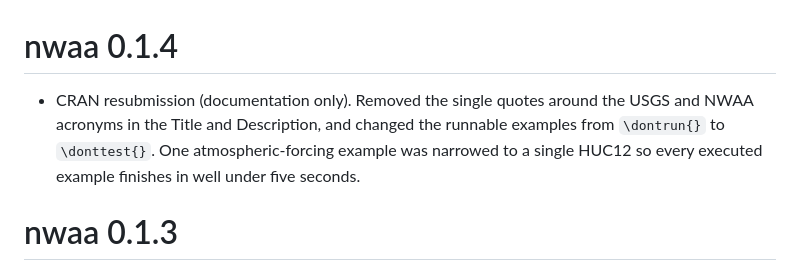
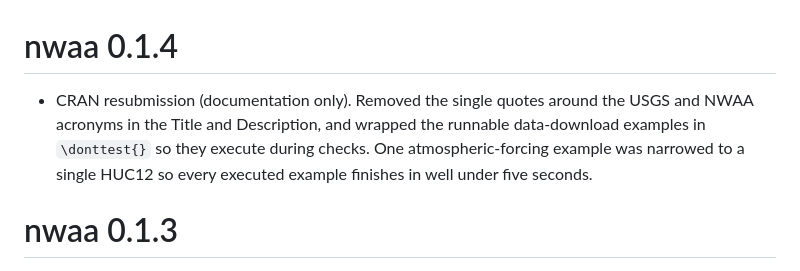
Before and after one commit to laljeet/nwaa, a Markdown page: NEWS.md, the part around the change. Rendered like a GitHub page.

Commit message:
Reword NEWS to avoid literal macro string (v0.1.4)
Co-Authored-By: Claude Opus 4.8 <noreply@anthropic.com>

```diff
--- a/NEWS.md
+++ b/NEWS.md
@@ -1,10 +1,10 @@
 # nwaa 0.1.4
 
 * CRAN resubmission (documentation only). Removed the single quotes around the
-  USGS and NWAA acronyms in the Title and Description, and changed the runnable
-  examples from `\dontrun{}` to `\donttest{}`. One atmospheric-forcing example
-  was narrowed to a single HUC12 so every executed example finishes in well
-  under five seconds.
+  USGS and NWAA acronyms in the Title and Description, and wrapped the runnable
+  data-download examples in `\donttest{}` so they execute during checks. One
+  atmospheric-forcing example was narrowed to a single HUC12 so every executed
+  example finishes in well under five seconds.
 
 # nwaa 0.1.3
 
```
